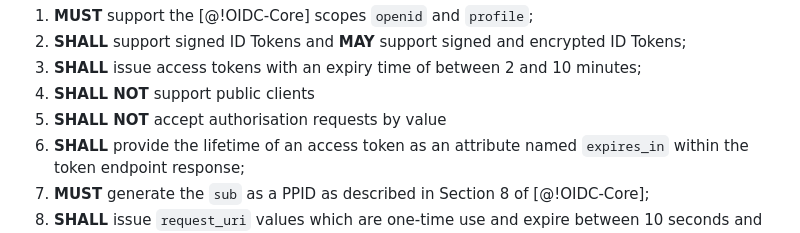
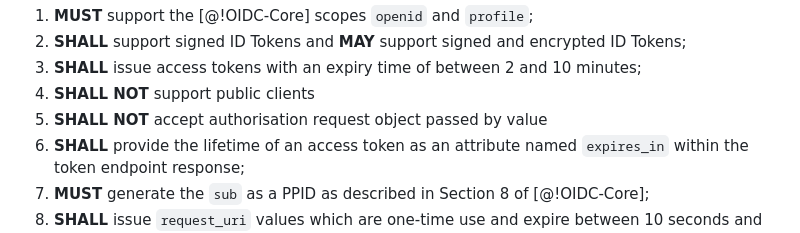
Before and after one commit to datarightplus/datarightplus-infosec-baseline, a Markdown page: draft-authors-cdrplus-infosec-baseline.md, the part around the change. GitHub-like rendering.

Commit message:
Update draft-authors-cdrplus-infosec-baseline.md
Co-authored-by: Stuart Low <stuart@biza.io>

```diff
--- a/draft-authors-cdrplus-infosec-baseline.md
+++ b/draft-authors-cdrplus-infosec-baseline.md
@@ -114,7 +114,7 @@ In addition, the authorisation server:
 2. **SHALL** support signed ID Tokens and **MAY** support signed and encrypted ID Tokens;
 1. **SHALL** issue access tokens with an expiry time of between 2 and 10 minutes;
 1. **SHALL NOT** support public clients
-1. **SHALL NOT** accept authorisation requests by value
+1. **SHALL NOT** accept authorisation request object passed by value
 1. **SHALL** provide the lifetime of an access token as an attribute named `expires_in` within the token endpoint response;
 1. **MUST** generate the `sub` as a PPID as described in Section 8 of [@!OIDC-Core];
 1. **SHALL** issue `request_uri` values which are one-time use and expire between 10 seconds and 90 seconds (this overrides [@RFC9126] clause 4);
```
